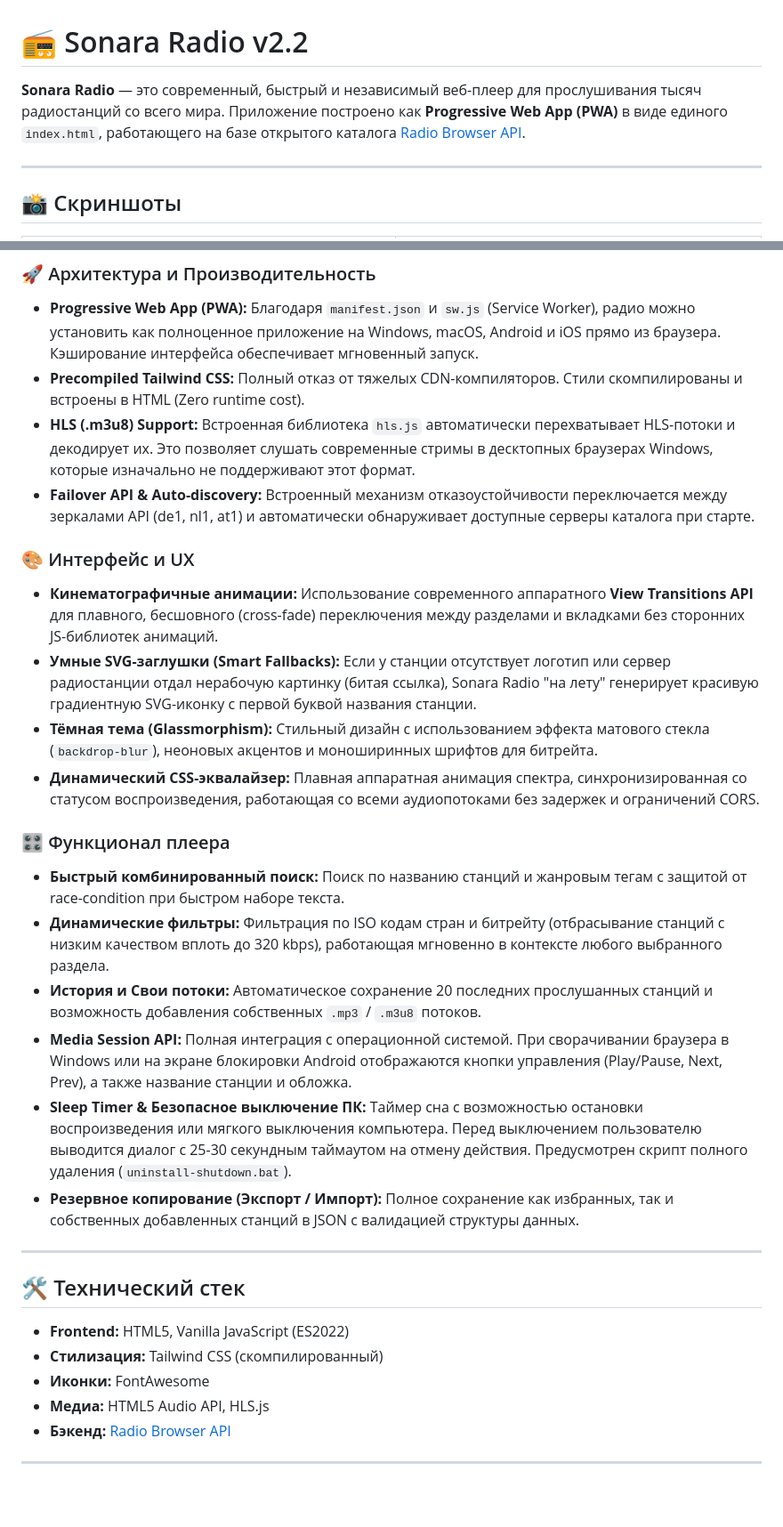
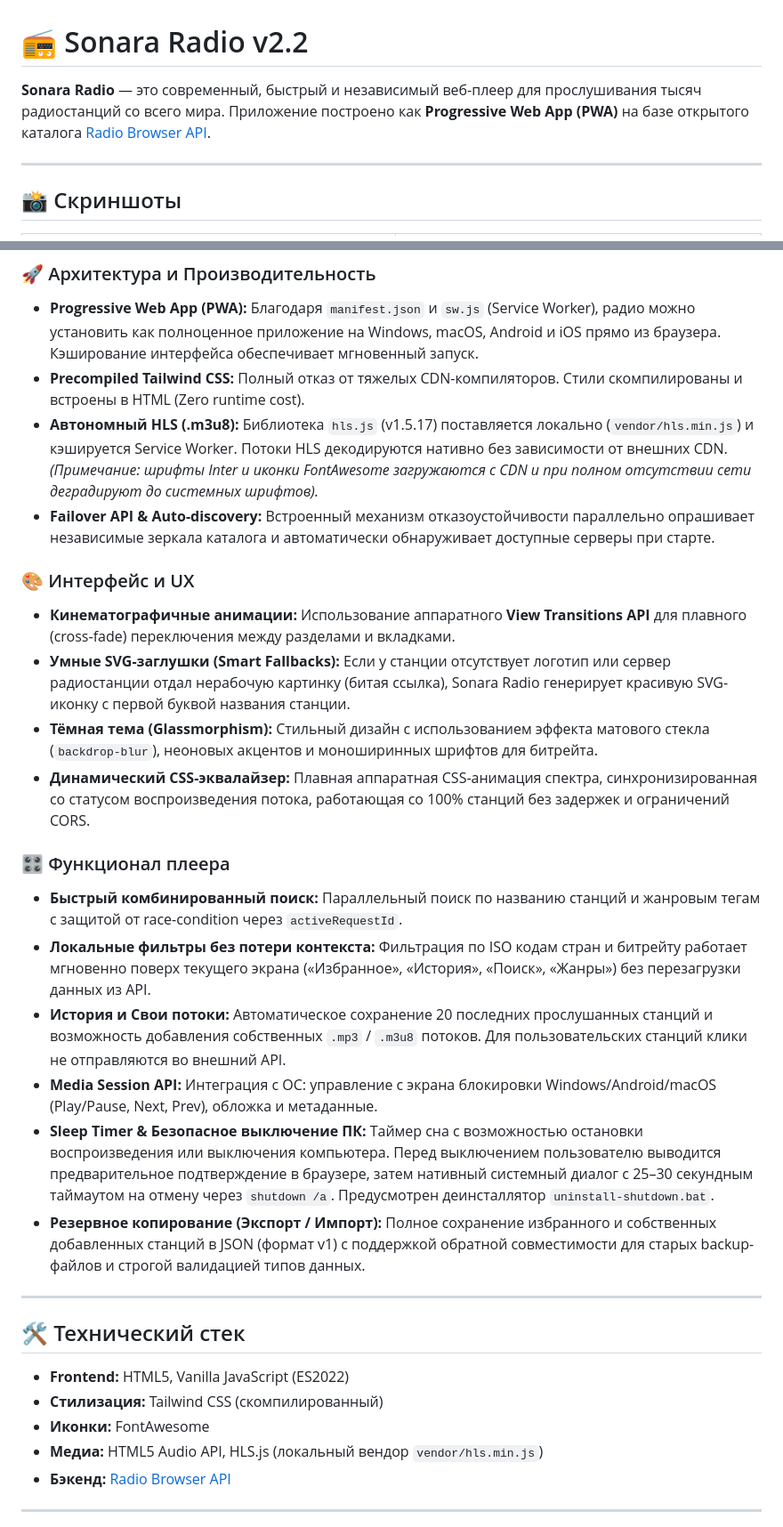
Before and after one commit to shurshick/WebRadio, a Markdown page: README.md, 2 parts joined by grey strips. Shown at 89% size. Rendered like a GitHub page; blank space fills up the shorter version.

```diff
--- a/README.md
+++ b/README.md
@@ -1,6 +1,6 @@
 # 📻 Sonara Radio v2.2
 
-**Sonara Radio** — это современный, быстрый и независимый веб-плеер для прослушивания тысяч радиостанций со всего мира. Приложение построено как **Progressive Web App (PWA)** в виде единого `index.html`, работающего на базе открытого каталога [Radio Browser API](https://www.radio-browser.info/).
+**Sonara Radio** — это современный, быстрый и независимый веб-плеер для прослушивания тысяч радиостанций со всего мира. Приложение построено как **Progressive Web App (PWA)** на базе открытого каталога [Radio Browser API](https://www.radio-browser.info/).
 
 ---
 
@@ -17,22 +17,22 @@
 ### 🚀 Архитектура и Производительность
 - **Progressive Web App (PWA):** Благодаря `manifest.json` и `sw.js` (Service Worker), радио можно установить как полноценное приложение на Windows, macOS, Android и iOS прямо из браузера. Кэширование интерфейса обеспечивает мгновенный запуск.
 - **Precompiled Tailwind CSS:** Полный отказ от тяжелых CDN-компиляторов. Стили скомпилированы и встроены в HTML (Zero runtime cost).
-- **HLS (.m3u8) Support:** Встроенная библиотека `hls.js` автоматически перехватывает HLS-потоки и декодирует их. Это позволяет слушать современные стримы в десктопных браузерах Windows, которые изначально не поддерживают этот формат.
-- **Failover API & Auto-discovery:** Встроенный механизм отказоустойчивости переключается между зеркалами API (de1, nl1, at1) и автоматически обнаруживает доступные серверы каталога при старте.
+- **Автономный HLS (.m3u8):** Библиотека `hls.js` (v1.5.17) поставляется локально (`vendor/hls.min.js`) и кэшируется Service Worker. Потоки HLS декодируются нативно без зависимости от внешних CDN. *(Примечание: шрифты Inter и иконки FontAwesome загружаются с CDN и при полном отсутствии сети деградируют до системных шрифтов).*
+- **Failover API & Auto-discovery:** Встроенный механизм отказоустойчивости параллельно опрашивает независимые зеркала каталога и автоматически обнаруживает доступные серверы при старте.
 
 ### 🎨 Интерфейс и UX
-- **Кинематографичные анимации:** Использование современного аппаратного **View Transitions API** для плавного, бесшовного (cross-fade) переключения между разделами и вкладками без сторонних JS-библиотек анимаций.
-- **Умные SVG-заглушки (Smart Fallbacks):** Если у станции отсутствует логотип или сервер радиостанции отдал нерабочую картинку (битая ссылка), Sonara Radio "на лету" генерирует красивую градиентную SVG-иконку с первой буквой названия станции.
+- **Кинематографичные анимации:** Использование аппаратного **View Transitions API** для плавного (cross-fade) переключения между разделами и вкладками.
+- **Умные SVG-заглушки (Smart Fallbacks):** Если у станции отсутствует логотип или сервер радиостанции отдал нерабочую картинку (битая ссылка), Sonara Radio генерирует красивую SVG-иконку с первой буквой названия станции.
 - **Тёмная тема (Glassmorphism):** Стильный дизайн с использованием эффекта матового стекла (`backdrop-blur`), неоновых акцентов и моноширинных шрифтов для битрейта.
-- **Динамический CSS-эквалайзер:** Плавная аппаратная анимация спектра, синхронизированная со статусом воспроизведения, работающая со всеми аудиопотоками без задержек и ограничений CORS.
+- **Динамический CSS-эквалайзер:** Плавная аппаратная CSS-анимация спектра, синхронизированная со статусом воспроизведения потока, работающая со 100% станций без задержек и ограничений CORS.
 
 ### 🎛 Функционал плеера
-- **Быстрый комбинированный поиск:** Поиск по названию станций и жанровым тегам с защитой от race-condition при быстром наборе текста.
-- **Динамические фильтры:** Фильтрация по ISO кодам стран и битрейту (отбрасывание станций с низким качеством вплоть до 320 kbps), работающая мгновенно в контексте любого выбранного раздела.
-- **История и Свои потоки:** Автоматическое сохранение 20 последних прослушанных станций и возможность добавления собственных `.mp3` / `.m3u8` потоков.
-- **Media Session API:** Полная интеграция с операционной системой. При сворачивании браузера в Windows или на экране блокировки Android отображаются кнопки управления (Play/Pause, Next, Prev), а также название станции и обложка.
-- **Sleep Timer & Безопасное выключение ПК:** Таймер сна с возможностью остановки воспроизведения или мягкого выключения компьютера. Перед выключением пользователю выводится диалог с 25-30 секундным таймаутом на отмену действия. Предусмотрен скрипт полного удаления (`uninstall-shutdown.bat`).
-- **Резервное копирование (Экспорт / Импорт):** Полное сохранение как избранных, так и собственных добавленных станций в JSON с валидацией структуры данных.
+- **Быстрый комбинированный поиск:** Параллельный поиск по названию станций и жанровым тегам с защитой от race-condition через `activeRequestId`.
+- **Локальные фильтры без потери контекста:** Фильтрация по ISO кодам стран и битрейту работает мгновенно поверх текущего экрана («Избранное», «История», «Поиск», «Жанры») без перезагрузки данных из API.
+- **История и Свои потоки:** Автоматическое сохранение 20 последних прослушанных станций и возможность добавления собственных `.mp3` / `.m3u8` потоков. Для пользовательских станций клики не отправляются во внешний API.
+- **Media Session API:** Интеграция с ОС: управление с экрана блокировки Windows/Android/macOS (Play/Pause, Next, Prev), обложка и метаданные.
+- **Sleep Timer & Безопасное выключение ПК:** Таймер сна с возможностью остановки воспроизведения или выключения компьютера. Перед выключением пользователю выводится предварительное подтверждение в браузере, затем нативный системный диалог с 25–30 секундным таймаутом на отмену через `shutdown /a`. Предусмотрен деинсталлятор `uninstall-shutdown.bat`.
+- **Резервное копирование (Экспорт / Импорт):** Полное сохранение избранного и собственных добавленных станций в JSON (формат v1) с поддержкой обратной совместимости для старых backup-файлов и строгой валидацией типов данных.
 
 ---
 
@@ -41,7 +41,7 @@
 - **Frontend:** HTML5, Vanilla JavaScript (ES2022)
 - **Стилизация:** Tailwind CSS (скомпилированный)
 - **Иконки:** FontAwesome
-- **Медиа:** HTML5 Audio API, HLS.js
+- **Медиа:** HTML5 Audio API, HLS.js (локальный вендор `vendor/hls.min.js`)
 - **Бэкенд:** [Radio Browser API](https://de1.api.radio-browser.info/)
 
 ---
```
Also changed, not shown: other parts of README.md (+22 -16 lines).
